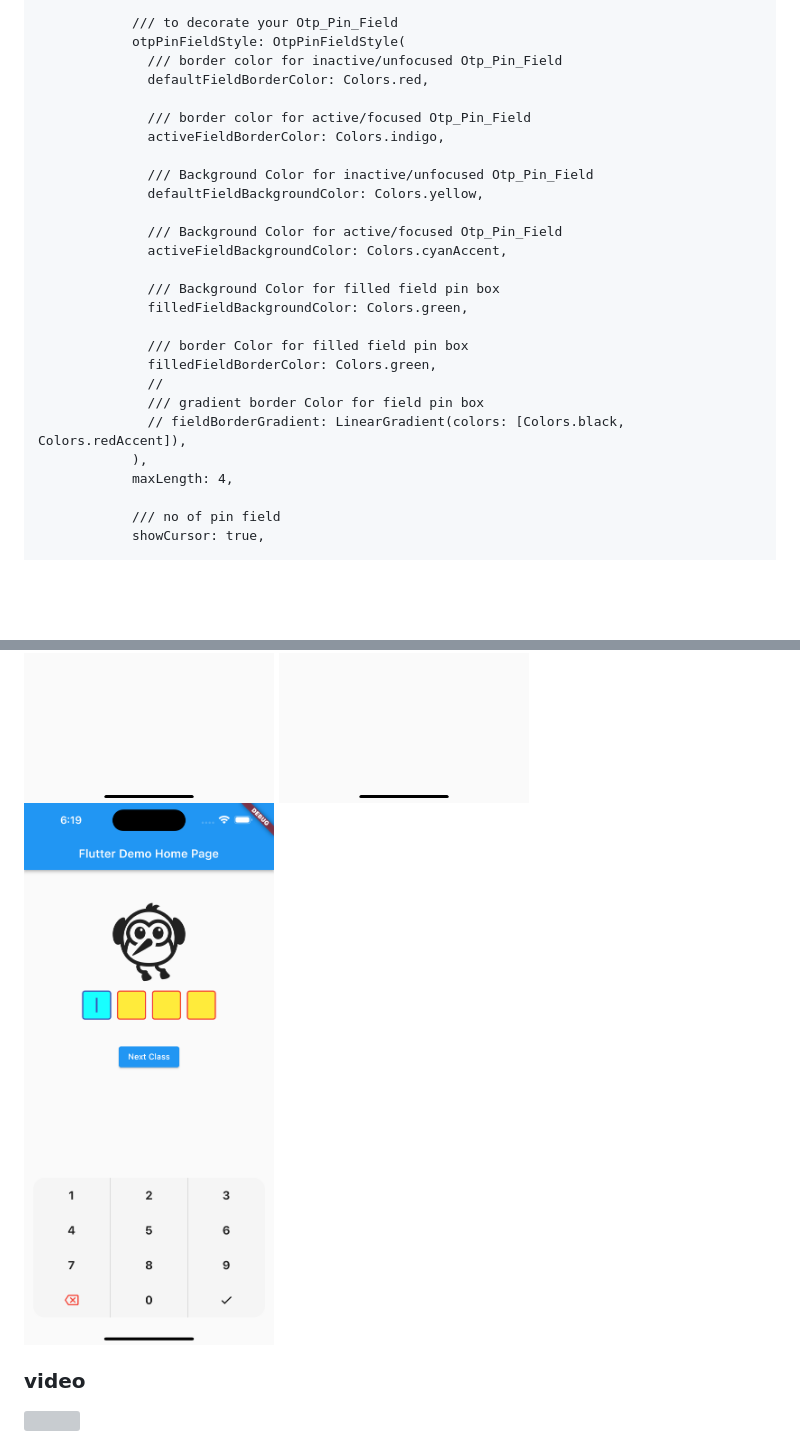
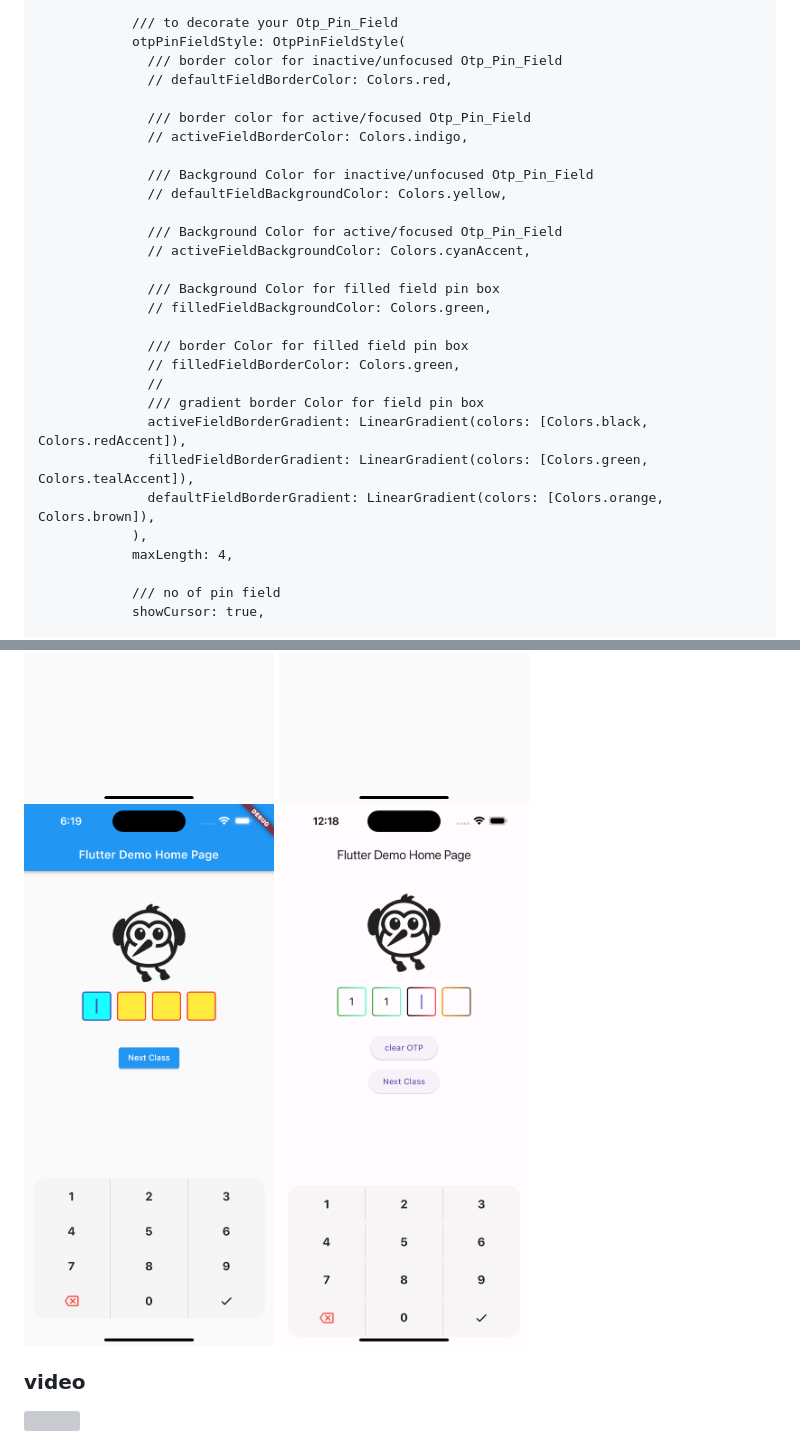
Before and after one commit to shivbo96/otp_pin_field, a Markdown page: README.md, 2 parts joined by grey strips. GitHub-like rendering; pictures changed too: images/10.png (added); blank space fills up the shorter version; grey boxes are pictures that could not be loaded.

```diff
--- a/README.md
+++ b/README.md
@@ -111,25 +114,27 @@ import 'package:otp_pin_field/otp_pin.dart';
             /// to decorate your Otp_Pin_Field
             otpPinFieldStyle: OtpPinFieldStyle(
               /// border color for inactive/unfocused Otp_Pin_Field
-              defaultFieldBorderColor: Colors.red,
+              // defaultFieldBorderColor: Colors.red,
 
               /// border color for active/focused Otp_Pin_Field
-              activeFieldBorderColor: Colors.indigo,
+              // activeFieldBorderColor: Colors.indigo,
 
               /// Background Color for inactive/unfocused Otp_Pin_Field
-              defaultFieldBackgroundColor: Colors.yellow,
+              // defaultFieldBackgroundColor: Colors.yellow,
 
               /// Background Color for active/focused Otp_Pin_Field
-              activeFieldBackgroundColor: Colors.cyanAccent,
+              // activeFieldBackgroundColor: Colors.cyanAccent,
 
               /// Background Color for filled field pin box
-              filledFieldBackgroundColor: Colors.green,
+              // filledFieldBackgroundColor: Colors.green,
 
               /// border Color for filled field pin box
-              filledFieldBorderColor: Colors.green,
+              // filledFieldBorderColor: Colors.green,
               //
               /// gradient border Color for field pin box
-              // fieldBorderGradient: LinearGradient(colors: [Colors.black, Colors.redAccent]),
+              activeFieldBorderGradient: LinearGradient(colors: [Colors.black, Colors.redAccent]),
+              filledFieldBorderGradient: LinearGradient(colors: [Colors.green, Colors.tealAccent]),
+              defaultFieldBorderGradient: LinearGradient(colors: [Colors.orange, Colors.brown]),
             ),
             maxLength: 4,
 
@@ -214,6 +221,7 @@ refer to `example/lib/main.dart`
 <img src="https://raw.githubusercontent.com/shivbo96/otp_pin_field/main/images/7.png" width="250" height="480">
 <img src="https://raw.githubusercontent.com/shivbo96/otp_pin_field/main/images/8.png" width="250" height="480">
 <img src="https://raw.githubusercontent.com/shivbo96/otp_pin_field/main/images/9.png" width="250" height="480">
+<img src="https://raw.githubusercontent.com/shivbo96/otp_pin_field/main/images/10.png" width="250" height="480">
 
 ### video
 
```
Also changed, not shown: other parts of README.md (+11 -6 lines), CHANGELOG.md (+7 -1 lines), 4 other files.
